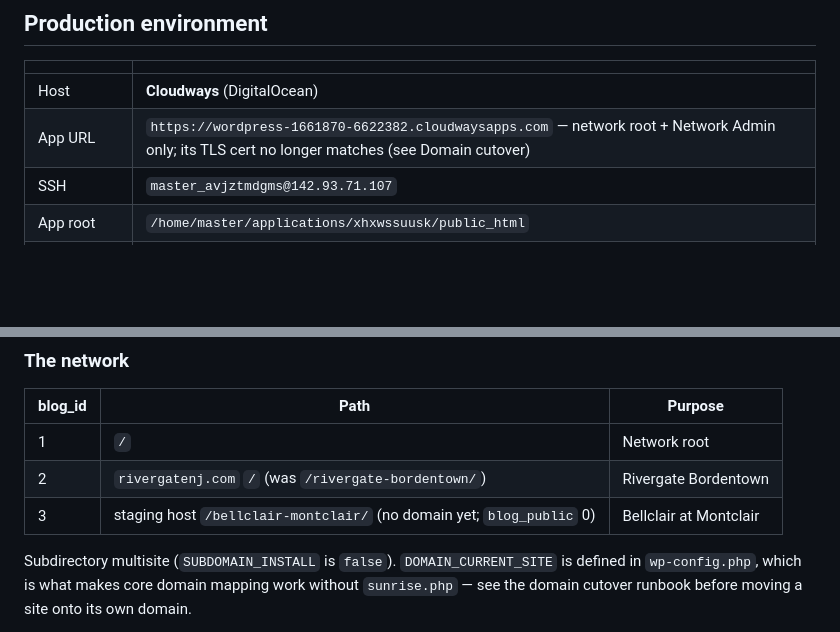
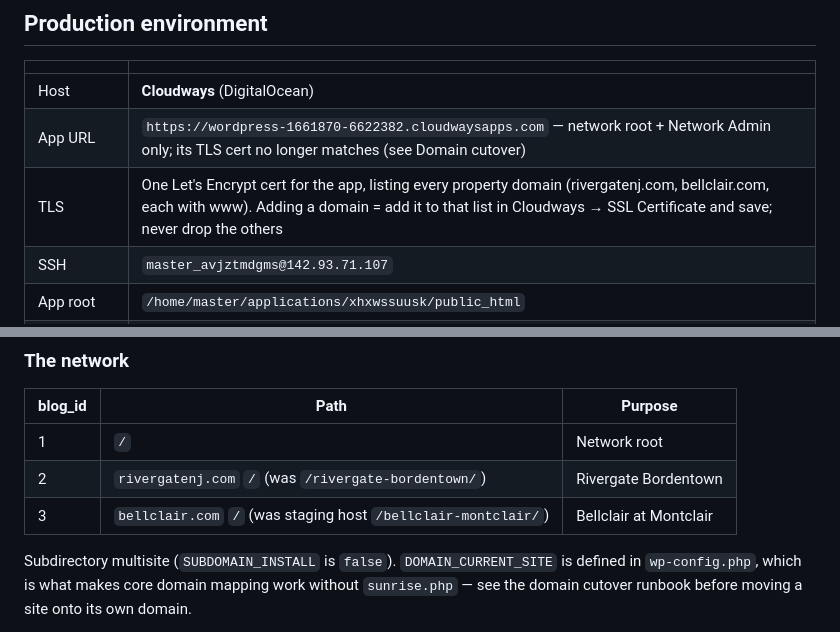
Before and after one commit to Bruddas-Industries/Sterling-Properties, a Markdown page: docs/OPERATIONS.md, 2 parts joined by grey strips. GitHub-like rendering; blank space fills up the shorter version.

```diff
--- a/docs/OPERATIONS.md
+++ b/docs/OPERATIONS.md
@@ -15,6 +15,7 @@ GitHub repo secrets, and hosting logins in the Cloudways panel.
 |---|---|
 | Host | **Cloudways** (DigitalOcean) |
 | App URL | `https://wordpress-1661870-6622382.cloudwaysapps.com` — network root + Network Admin only; its TLS cert no longer matches (see Domain cutover) |
+| TLS | One Let's Encrypt cert for the app, listing every property domain (rivergatenj.com, bellclair.com, each with www). Adding a domain = add it to that list in Cloudways → SSL Certificate and save; never drop the others |
 | SSH | `master_avjztmdgms@142.93.71.107` |
 | App root | `/home/master/applications/xhxwssuusk/public_html` |
 | Stack | WordPress 7.0.5, PHP 8.2.33, MariaDB 10.11, nginx |
@@ -31,7 +32,7 @@ copy it from the panel if it ever changes.
 |---|---|---|
 | 1 | `/` | Network root |
 | 2 | `rivergatenj.com` `/` (was `/rivergate-bordentown/`) | Rivergate Bordentown |
-| 3 | staging host `/bellclair-montclair/` (no domain yet; `blog_public` 0) | Bellclair at Montclair |
+| 3 | `bellclair.com` `/` (was staging host `/bellclair-montclair/`) | Bellclair at Montclair |
 
 Subdirectory multisite (`SUBDOMAIN_INSTALL` is `false`). `DOMAIN_CURRENT_SITE` is defined in
 `wp-config.php`, which is what makes core domain mapping work without `sunrise.php` — see the
```
Also changed, not shown: docs/STATUS.md (+27 -4 lines).
